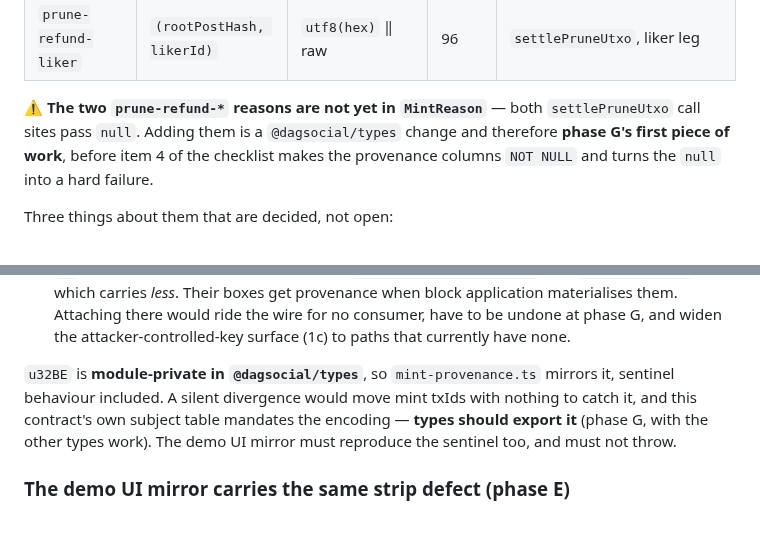
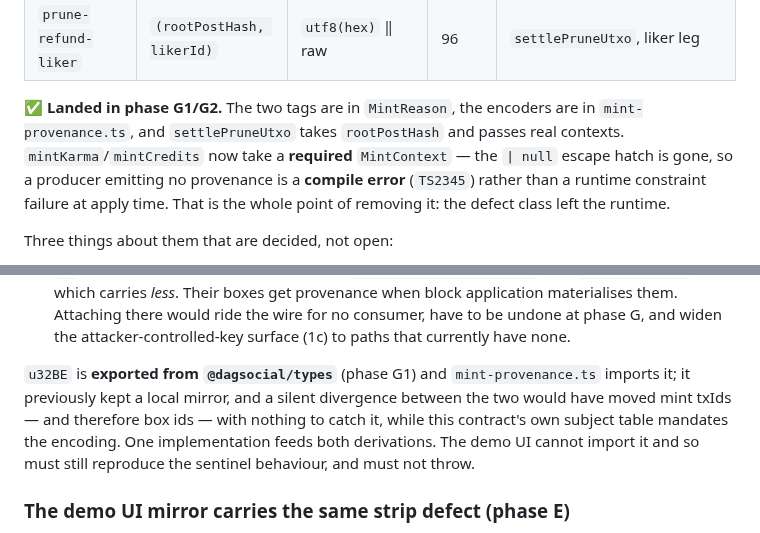
Before and after one commit to mwaddip/dagsocial, a Markdown page: contracts/NODE_INTERFACE.md, 2 parts joined by grey strips. Drawn GitHub-style.

Commit message:
docs(contracts): mark the prune reasons and u32BE export as landed
Phase G2 flagged two passages that G1 and G2a made stale. The warning under the
reason table still said both prune-refund tags were missing from MintReason and
both settlePruneUtxo call sites passed null; the u32BE paragraph still described
exporting it from types as future work.

Both now record what landed, including the consequence worth keeping: with the
| null escape hatch removed from mintKarma and mintCredits, a producer emitting
no provenance is a compile error (TS2345) rather than a runtime constraint
failure at apply time. The defect class left the runtime.

Fourth time this has happened — every phase that closes a contract obligation
leaves the contract describing the world before it. Worth folding into the queued
contract-vs-code audit as its own sweep: obligation text that outlived its
obligation, not just interfaces that drifted from code.

Co-Authored-By: Claude Opus 5 <noreply@anthropic.com>

```diff
--- a/contracts/NODE_INTERFACE.md
+++ b/contracts/NODE_INTERFACE.md
@@ -612,11 +612,12 @@ forms, so a mirror implementation derives the same ids:
 | `prune-refund-author` | `(rootPostHash, owner)` | `utf8(hex)` ‖ raw | 96 | `settlePruneUtxo`, author leg |
 | `prune-refund-liker` | `(rootPostHash, likerId)` | `utf8(hex)` ‖ raw | 96 | `settlePruneUtxo`, liker leg |
 
-⚠ **The two `prune-refund-*` reasons are not yet in `MintReason`** — both
-`settlePruneUtxo` call sites pass `null`. Adding them is a `@dagsocial/types`
-change and therefore **phase G's first piece of work**, before item 4 of the
-checklist makes the provenance columns `NOT NULL` and turns the `null` into a
-hard failure.
+✅ **Landed in phase G1/G2.** The two tags are in `MintReason`, the encoders are
+in `mint-provenance.ts`, and `settlePruneUtxo` takes `rootPostHash` and passes
+real contexts. `mintKarma`/`mintCredits` now take a **required** `MintContext` —
+the `| null` escape hatch is gone, so a producer emitting no provenance is a
+**compile error** (`TS2345`) rather than a runtime constraint failure at apply
+time. That is the whole point of removing it: the defect class left the runtime.
 
 Three things about them that are decided, not open:
 
@@ -691,11 +692,12 @@ A box gets provenance **where it is stored**, not where it is first constructed.
   would ride the wire for no consumer, have to be undone at phase G, and widen
   the attacker-controlled-key surface (1c) to paths that currently have none.
 
-`u32BE` is **module-private in `@dagsocial/types`**, so `mint-provenance.ts`
-mirrors it, sentinel behaviour included. A silent divergence would move mint
-txIds with nothing to catch it, and this contract's own subject table mandates
-the encoding — **types should export it** (phase G, with the other types work).
-The demo UI mirror must reproduce the sentinel too, and must not throw.
+`u32BE` is **exported from `@dagsocial/types`** (phase G1) and
+`mint-provenance.ts` imports it; it previously kept a local mirror, and a silent
+divergence between the two would have moved mint txIds — and therefore box ids —
+with nothing to catch it, while this contract's own subject table mandates the
+encoding. One implementation feeds both derivations. The demo UI cannot import
+it and so must still reproduce the sentinel behaviour, and must not throw.
 
 ### The demo UI mirror carries the same strip defect (phase E)
 
```
